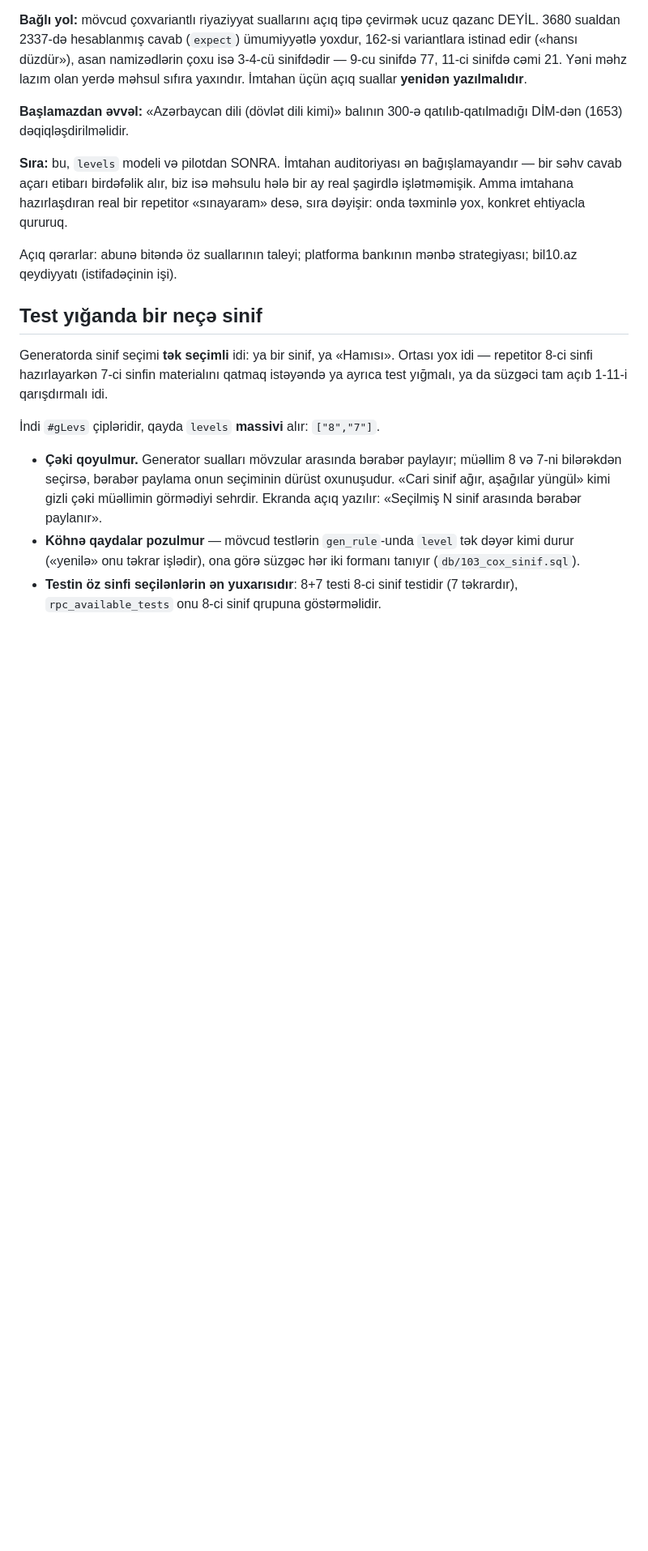
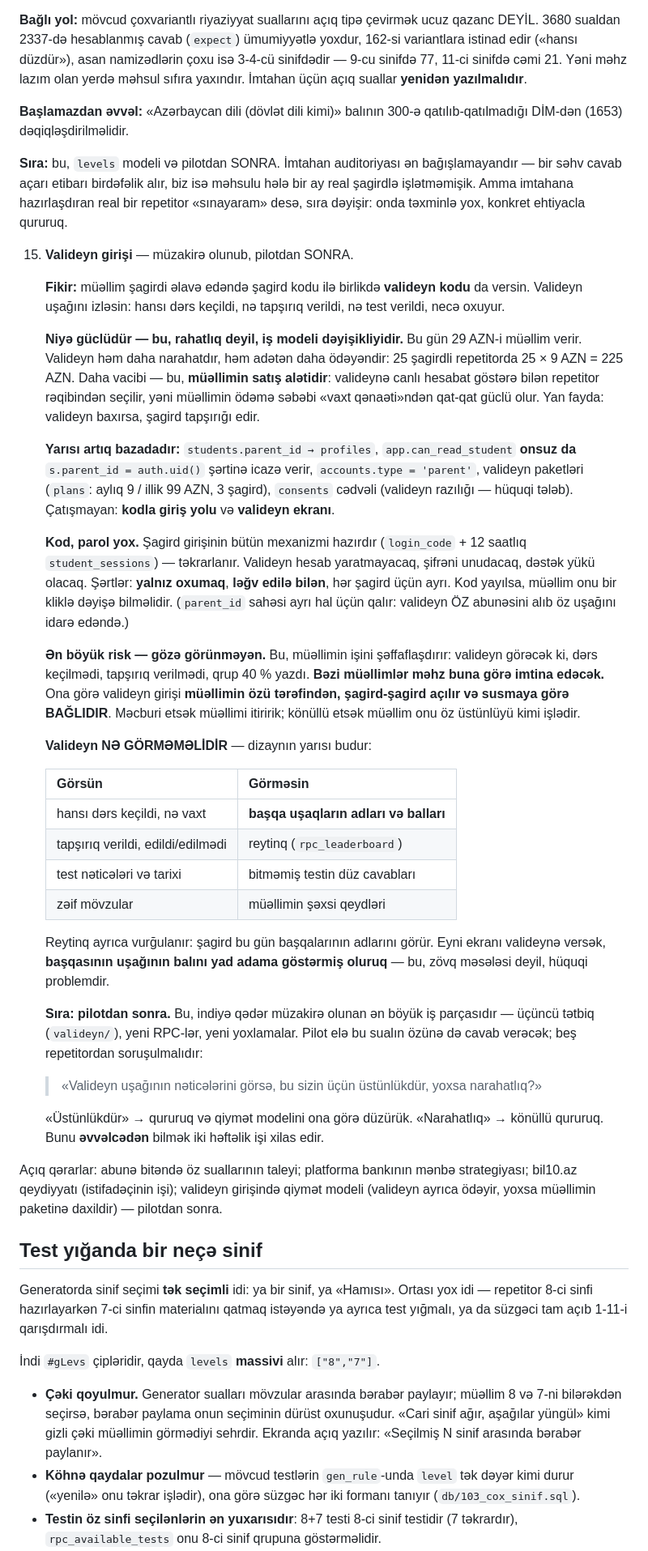
Before and after one commit to finnexmir-sudo/Testler, a Markdown page: CLAUDE.md, the part around the change. Shown at 81% size. Rendered like a GitHub page; blank space fills up the shorter version.

Commit message:
Yol xəritəsi: valideyn girişi (15) — pilotdan sonra
Müəllim şagirdi əlavə edəndə şagird kodu ilə birlikdə valideyn kodu da
versin; valideyn uşağını izləsin — hansı dərs keçildi, nə tapşırıq
verildi, necə oxuyur.

Yazılanlar
- Niyə güclüdür: bu, rahatlıq deyil, iş modeli dəyişikliyidir. Ödəyən
  tərəf dəyişir (25 × 9 AZN, müəllimin 29-u yanında) və müəllim üçün
  satış alətinə çevrilir.
- Yarısı hazırdır: students.parent_id, app.can_read_student artıq
  parent_id-yə icazə verir, valideyn hesab tipi, valideyn paketləri,
  consents cədvəli. Çatışmayan: kodla giriş və valideyn ekranı.
- Kod seçilir, parol yox — şagird girişinin mexanizmi təkrarlanır.
- Ən böyük risk qeyd olundu: müəllimin işi şəffaflaşır və bəziləri məhz
  buna görə imtina edə bilər. Ona görə giriş müəllim tərəfindən,
  şagird-şagird açılır və susmaya görə bağlıdır.
- Valideynin GÖRMƏMƏLİ olduqları cədvəl kimi yazıldı; reytinq ayrıca
  vurğulandı — başqasının uşağının balı yad adama göstərilə bilməz.
- Pilotda soruşulacaq sual mətni ilə birlikdə qeyd edildi.

Açıq qərarlara qiymət modeli əlavə olundu.

Co-Authored-By: Claude Opus 5 <noreply@anthropic.com>
Claude-Session: https://claude.ai/code/session_019bb6MPHm8347CDiJWhT5xn

```diff
--- a/CLAUDE.md
+++ b/CLAUDE.md
@@ -418,8 +418,73 @@ Sıra ilə (istifadəçi ilə razılaşdırılıb):
    imtahana hazırlaşdıran real bir repetitor «sınayaram» desə, sıra
    dəyişir: onda təxminlə yox, konkret ehtiyacla qururuq.
 
+15. **Valideyn girişi** — müzakirə olunub, pilotdan SONRA.
+
+    **Fikir:** müəllim şagirdi əlavə edəndə şagird kodu ilə birlikdə
+    **valideyn kodu** da versin. Valideyn uşağını izləsin: hansı dərs
+    keçildi, nə tapşırıq verildi, nə test verildi, necə oxuyur.
+
+    **Niyə güclüdür — bu, rahatlıq deyil, iş modeli dəyişikliyidir.**
+    Bu gün 29 AZN-i müəllim verir. Valideyn həm daha narahatdır, həm
+    adətən daha ödəyəndir: 25 şagirdli repetitorda 25 × 9 AZN = 225 AZN.
+    Daha vacibi — bu, **müəllimin satış alətidir**: valideynə canlı
+    hesabat göstərə bilən repetitor rəqibindən seçilir, yəni müəllimin
+    ödəmə səbəbi «vaxt qənaəti»ndən qat-qat güclü olur. Yan fayda:
+    valideyn baxırsa, şagird tapşırığı edir.
+
+    **Yarısı artıq bazadadır:** `students.parent_id → profiles`,
+    `app.can_read_student` **onsuz da** `s.parent_id = auth.uid()`
+    şərtinə icazə verir, `accounts.type = 'parent'`, valideyn paketləri
+    (`plans`: aylıq 9 / illik 99 AZN, 3 şagird), `consents` cədvəli
+    (valideyn razılığı — hüquqi tələb). Çatışmayan: **kodla giriş yolu**
+    və **valideyn ekranı**.
+
+    **Kod, parol yox.** Şagird girişinin bütün mexanizmi hazırdır
+    (`login_code` + 12 saatlıq `student_sessions`) — təkrarlanır.
+    Valideyn hesab yaratmayacaq, şifrəni unudacaq, dəstək yükü olacaq.
+    Şərtlər: **yalnız oxumaq**, **ləğv edilə bilən**, hər şagird üçün
+    ayrı. Kod yayılsa, müəllim onu bir kliklə dəyişə bilməlidir.
+    (`parent_id` sahəsi ayrı hal üçün qalır: valideyn ÖZ abunəsini alıb
+    öz uşağını idarə edəndə.)
+
+    **Ən böyük risk — gözə görünməyən.** Bu, müəllimin işini
+    şəffaflaşdırır: valideyn görəcək ki, dərs keçilmədi, tapşırıq
+    verilmədi, qrup 40 % yazdı. **Bəzi müəllimlər məhz buna görə imtina
+    edəcək.** Ona görə valideyn girişi **müəllimin özü tərəfindən,
+    şagird-şagird açılır və susmaya görə BAĞLIDIR**. Məcburi etsək
+    müəllimi itiririk; könüllü etsək müəllim onu öz üstünlüyü kimi
+    işlədir.
+
+    **Valideyn NƏ GÖRMƏMƏLİDİR** — dizaynın yarısı budur:
+
+    | Görsün | Görməsin |
+    |---|---|
+    | hansı dərs keçildi, nə vaxt | **başqa uşaqların adları və balları** |
+    | tapşırıq verildi, edildi/edilmədi | reytinq (`rpc_leaderboard`) |
+    | test nəticələri və tarixi | bitməmiş testin düz cavabları |
+    | zəif mövzular | müəllimin şəxsi qeydləri |
+
+    Reytinq ayrıca vurğulanır: şagird bu gün başqalarının adlarını
+    görür. Eyni ekranı valideynə versək, **başqasının uşağının balını
+    yad adama göstərmiş oluruq** — bu, zövq məsələsi deyil, hüquqi
+    problemdir.
+
+    **Sıra: pilotdan sonra.** Bu, indiyə qədər müzakirə olunan ən böyük
+    iş parçasıdır — üçüncü tətbiq (`valideyn/`), yeni RPC-lər, yeni
+    yoxlamalar. Pilot elə bu sualın özünə də cavab verəcək; beş
+    repetitordan soruşulmalıdır:
+
+    > «Valideyn uşağının nəticələrini görsə, bu sizin üçün üstünlükdür,
+    > yoxsa narahatlıq?»
+
+    «Üstünlükdür» → qururuq və qiymət modelini ona görə düzürük.
+    «Narahatlıq» → könüllü qururuq. Bunu **əvvəlcədən** bilmək iki
+    həftəlik işi xilas edir.
+
 Açıq qərarlar: abunə bitəndə öz suallarının taleyi; platforma bankının
-mənbə strategiyası; bil10.az qeydiyyatı (istifadəçinin işi).
+mənbə strategiyası; bil10.az qeydiyyatı (istifadəçinin işi);
+valideyn girişində qiymət modeli (valideyn ayrıca ödəyir, yoxsa
+müəllimin paketinə daxildir) — pilotdan sonra.
 
 ## Test yığanda bir neçə sinif
 
```
